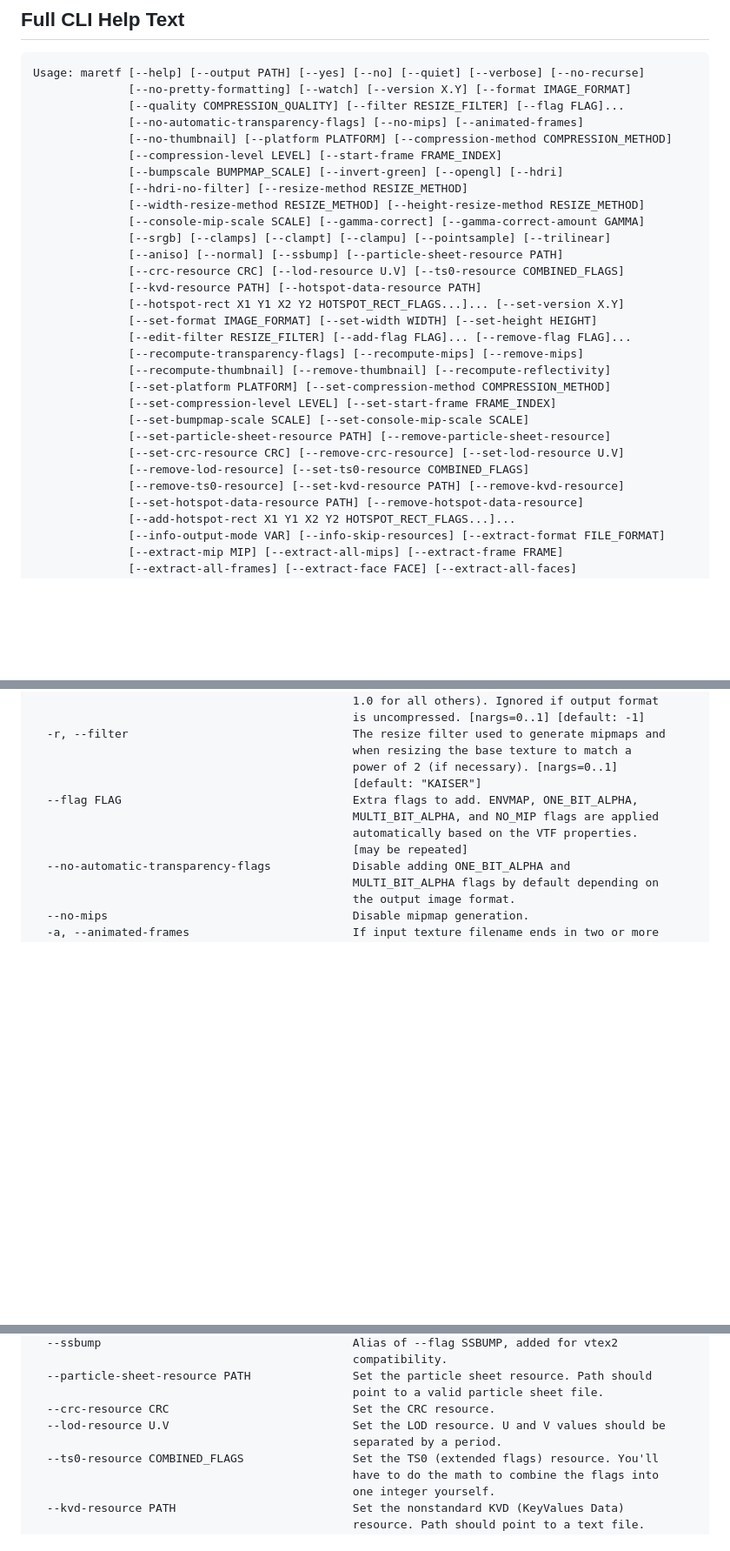
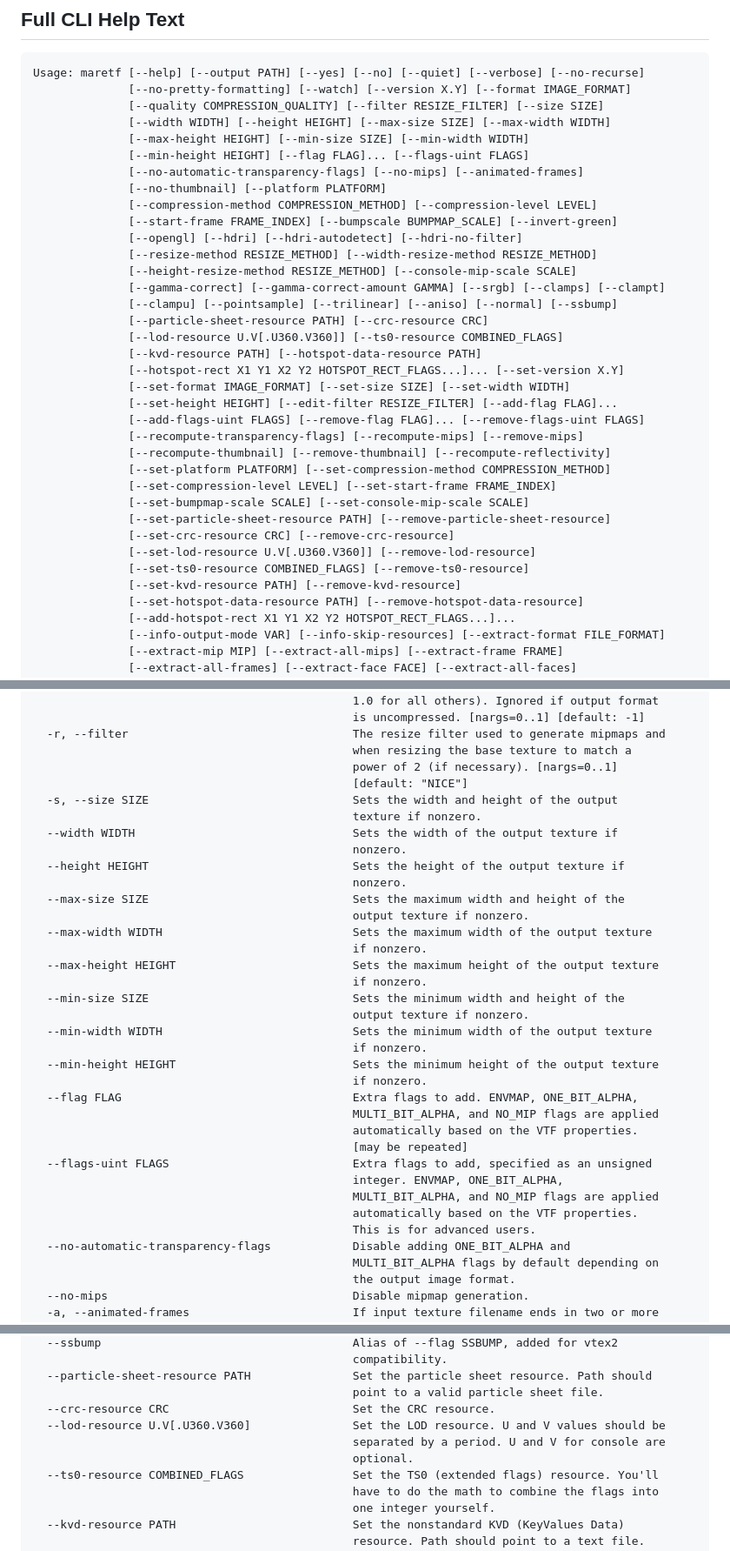
Before and after one commit to craftablescience/MareTF, a Markdown page: README.md, 3 parts joined by grey strips. Shown at 87% size. Rendered like a GitHub page; blank space fills up the shorter version.

Commit message:
docs: update readme

````diff
--- a/README.md
+++ b/README.md
@@ -100,30 +100,36 @@ maretf info input.vtf
 ```
 Usage: maretf [--help] [--output PATH] [--yes] [--no] [--quiet] [--verbose] [--no-recurse]
               [--no-pretty-formatting] [--watch] [--version X.Y] [--format IMAGE_FORMAT]
-              [--quality COMPRESSION_QUALITY] [--filter RESIZE_FILTER] [--flag FLAG]...
+              [--quality COMPRESSION_QUALITY] [--filter RESIZE_FILTER] [--size SIZE]
+              [--width WIDTH] [--height HEIGHT] [--max-size SIZE] [--max-width WIDTH]
+              [--max-height HEIGHT] [--min-size SIZE] [--min-width WIDTH]
+              [--min-height HEIGHT] [--flag FLAG]... [--flags-uint FLAGS]
               [--no-automatic-transparency-flags] [--no-mips] [--animated-frames]
-              [--no-thumbnail] [--platform PLATFORM] [--compression-method COMPRESSION_METHOD]
-              [--compression-level LEVEL] [--start-frame FRAME_INDEX]
-              [--bumpscale BUMPMAP_SCALE] [--invert-green] [--opengl] [--hdri]
-              [--hdri-no-filter] [--resize-method RESIZE_METHOD]
-              [--width-resize-method RESIZE_METHOD] [--height-resize-method RESIZE_METHOD]
-              [--console-mip-scale SCALE] [--gamma-correct] [--gamma-correct-amount GAMMA]
-              [--srgb] [--clamps] [--clampt] [--clampu] [--pointsample] [--trilinear]
-              [--aniso] [--normal] [--ssbump] [--particle-sheet-resource PATH]
-              [--crc-resource CRC] [--lod-resource U.V] [--ts0-resource COMBINED_FLAGS]
+              [--no-thumbnail] [--platform PLATFORM]
+              [--compression-method COMPRESSION_METHOD] [--compression-level LEVEL]
+              [--start-frame FRAME_INDEX] [--bumpscale BUMPMAP_SCALE] [--invert-green]
+              [--opengl] [--hdri] [--hdri-autodetect] [--hdri-no-filter]
+              [--resize-method RESIZE_METHOD] [--width-resize-method RESIZE_METHOD]
+              [--height-resize-method RESIZE_METHOD] [--console-mip-scale SCALE]
+              [--gamma-correct] [--gamma-correct-amount GAMMA] [--srgb] [--clamps] [--clampt]
+              [--clampu] [--pointsample] [--trilinear] [--aniso] [--normal] [--ssbump]
+              [--particle-sheet-resource PATH] [--crc-resource CRC]
+              [--lod-resource U.V[.U360.V360]] [--ts0-resource COMBINED_FLAGS]
               [--kvd-resource PATH] [--hotspot-data-resource PATH]
               [--hotspot-rect X1 Y1 X2 Y2 HOTSPOT_RECT_FLAGS...]... [--set-version X.Y]
-              [--set-format IMAGE_FORMAT] [--set-width WIDTH] [--set-height HEIGHT]
-              [--edit-filter RESIZE_FILTER] [--add-flag FLAG]... [--remove-flag FLAG]...
+              [--set-format IMAGE_FORMAT] [--set-size SIZE] [--set-width WIDTH]
+              [--set-height HEIGHT] [--edit-filter RESIZE_FILTER] [--add-flag FLAG]...
+              [--add-flags-uint FLAGS] [--remove-flag FLAG]... [--remove-flags-uint FLAGS]
               [--recompute-transparency-flags] [--recompute-mips] [--remove-mips]
               [--recompute-thumbnail] [--remove-thumbnail] [--recompute-reflectivity]
               [--set-platform PLATFORM] [--set-compression-method COMPRESSION_METHOD]
               [--set-compression-level LEVEL] [--set-start-frame FRAME_INDEX]
               [--set-bumpmap-scale SCALE] [--set-console-mip-scale SCALE]
               [--set-particle-sheet-resource PATH] [--remove-particle-sheet-resource]
-              [--set-crc-resource CRC] [--remove-crc-resource] [--set-lod-resource U.V]
-              [--remove-lod-resource] [--set-ts0-resource COMBINED_FLAGS]
-              [--remove-ts0-resource] [--set-kvd-resource PATH] [--remove-kvd-resource]
+              [--set-crc-resource CRC] [--remove-crc-resource]
+              [--set-lod-resource U.V[.U360.V360]] [--remove-lod-resource]
+              [--set-ts0-resource COMBINED_FLAGS] [--remove-ts0-resource]
+              [--set-kvd-resource PATH] [--remove-kvd-resource]
               [--set-hotspot-data-resource PATH] [--remove-hotspot-data-resource]
               [--add-hotspot-rect X1 Y1 X2 Y2 HOTSPOT_RECT_FLAGS...]...
               [--info-output-mode VAR] [--info-skip-resources] [--extract-format FILE_FORMAT]
@@ -188,11 +194,34 @@ Optional arguments:
   -r, --filter                                 The resize filter used to generate mipmaps and
                                                when resizing the base texture to match a
                                                power of 2 (if necessary). [nargs=0..1]
-                                               [default: "KAISER"]
+                                               [default: "NICE"]
+  -s, --size SIZE                              Sets the width and height of the output
+                                               texture if nonzero.
+  --width WIDTH                                Sets the width of the output texture if
+                                               nonzero.
+  --height HEIGHT                              Sets the height of the output texture if
+                                               nonzero.
+  --max-size SIZE                              Sets the maximum width and height of the
+                                               output texture if nonzero.
+  --max-width WIDTH                            Sets the maximum width of the output texture
+                                               if nonzero.
+  --max-height HEIGHT                          Sets the maximum height of the output texture
+                                               if nonzero.
+  --min-size SIZE                              Sets the minimum width and height of the
+                                               output texture if nonzero.
+  --min-width WIDTH                            Sets the minimum width of the output texture
+                                               if nonzero.
+  --min-height HEIGHT                          Sets the minimum height of the output texture
+                                               if nonzero.
   --flag FLAG                                  Extra flags to add. ENVMAP, ONE_BIT_ALPHA,
                                                MULTI_BIT_ALPHA, and NO_MIP flags are applied
                                                automatically based on the VTF properties.
                                                [may be repeated]
+  --flags-uint FLAGS                           Extra flags to add, specified as an unsigned
+                                               integer. ENVMAP, ONE_BIT_ALPHA,
+                                               MULTI_BIT_ALPHA, and NO_MIP flags are applied
+                                               automatically based on the VTF properties.
+                                               This is for advanced users.
   --no-automatic-transparency-flags            Disable adding ONE_BIT_ALPHA and
                                                MULTI_BIT_ALPHA flags by default depending on
                                                the output image format.
@@ -268,8 +300,9 @@ Optional arguments:
   --particle-sheet-resource PATH               Set the particle sheet resource. Path should
                                                point to a valid particle sheet file.
   --crc-resource CRC                           Set the CRC resource.
-  --lod-resource U.V                           Set the LOD resource. U and V values should be
-                                               separated by a period.
+  --lod-resource U.V[.U360.V360]               Set the LOD resource. U and V values should be
+                                               separated by a period. U and V for console are
+                                               optional.
   --ts0-resource COMBINED_FLAGS                Set the TS0 (extended flags) resource. You'll
                                                have to do the math to combine the flags into
                                                one integer yourself.
````
Also changed, not shown: other parts of README.md (+26 -5 lines).
